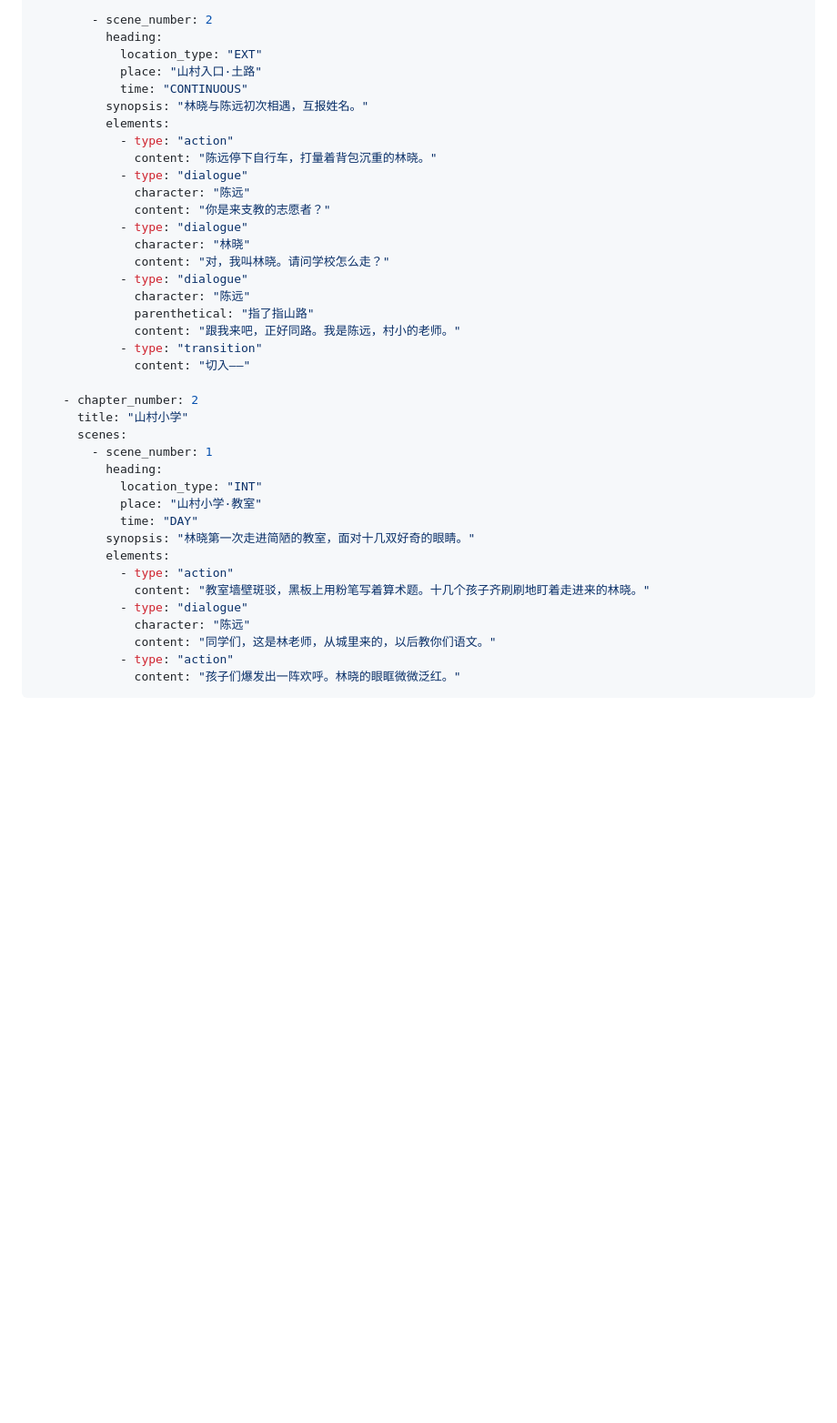
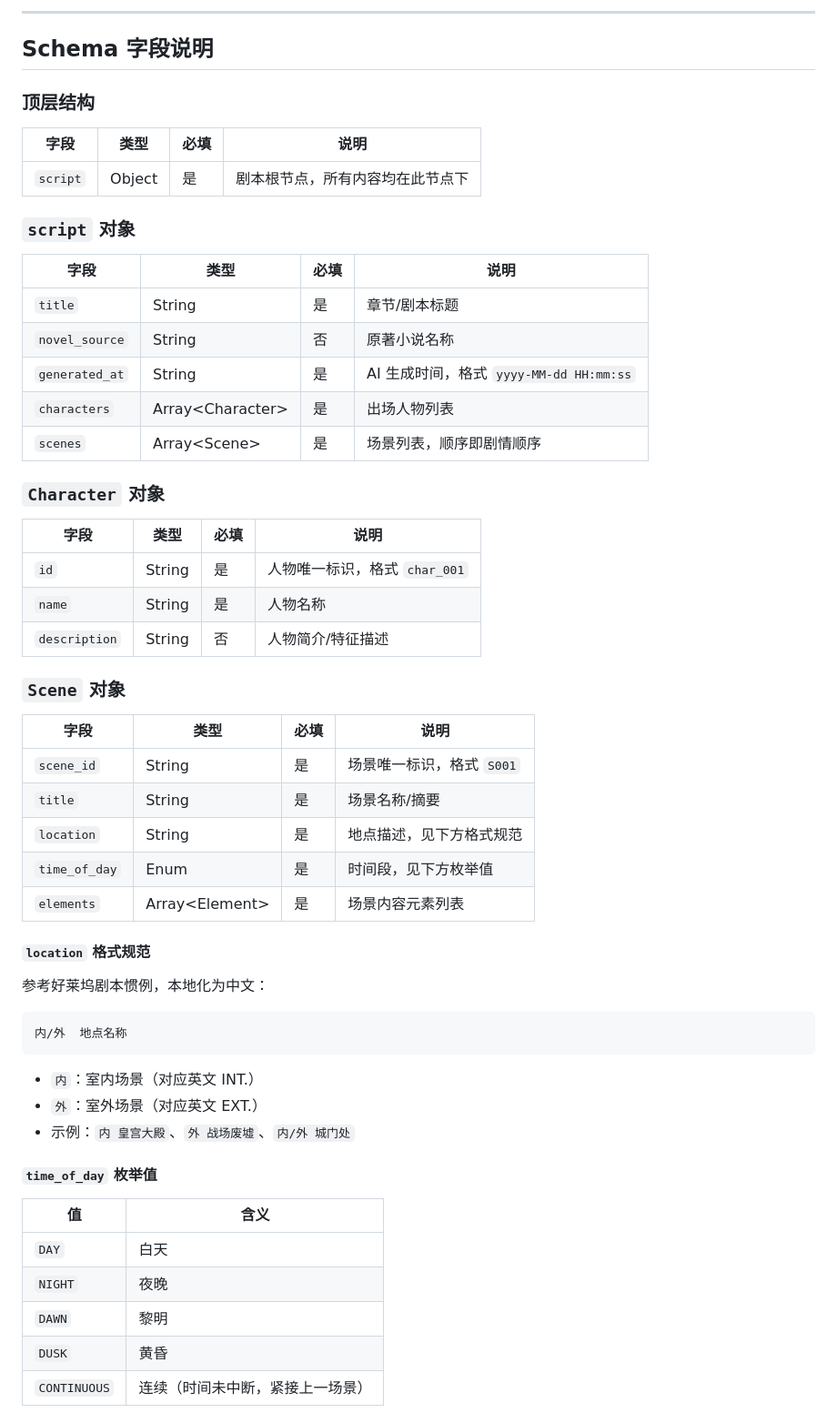
Before and after one commit to gsdf15846-netizen/QianNiu, a Markdown page: docs/yaml-schema.md, the part around one of its changes. Shown at 91% size. Rendered like a GitHub page; blank space fills up the shorter version.

````diff
--- a/docs/yaml-schema.md
+++ b/docs/yaml-schema.md
@@ -196,41 +54,61 @@ screenplay:
 
-        - scene_number: 2
-          heading:
-            location_type: "EXT"
-            place: "山村入口·土路"
-            time: "CONTINUOUS"
-          synopsis: "林晓与陈远初次相遇，互报姓名。"
-          elements:
-            - type: "action"
-              content: "陈远停下自行车，打量着背包沉重的林晓。"
-            - type: "dialogue"
-              character: "陈远"
-              content: "你是来支教的志愿者？"
-            - type: "dialogue"
-              character: "林晓"
-              content: "对，我叫林晓。请问学校怎么走？"
-            - type: "dialogue"
-              character: "陈远"
-              parenthetical: "指了指山路"
-              content: "跟我来吧，正好同路。我是陈远，村小的老师。"
-            - type: "transition"
-              content: "切入——"
+---
 
-    - chapter_number: 2
-      title: "山村小学"
-      scenes:
-        - scene_number: 1
-          heading:
-            location_type: "INT"
-            place: "山村小学·教室"
-            time: "DAY"
-          synopsis: "林晓第一次走进简陋的教室，面对十几双好奇的眼睛。"
-          elements:
-            - type: "action"
-              content: "教室墙壁斑驳，黑板上用粉笔写着算术题。十几个孩子齐刷刷地盯着走进来的林晓。"
-            - type: "dialogue"
-              character: "陈远"
-              content: "同学们，这是林老师，从城里来的，以后教你们语文。"
-            - type: "action"
-              content: "孩子们爆发出一阵欢呼。林晓的眼眶微微泛红。"
+## Schema 字段说明
+
+### 顶层结构
+
+| 字段 | 类型 | 必填 | 说明 |
+|------|------|------|------|
+| `script` | Object | 是 | 剧本根节点，所有内容均在此节点下 |
+
+### `script` 对象
+
+| 字段 | 类型 | 必填 | 说明 |
+|------|------|------|------|
+| `title` | String | 是 | 章节/剧本标题 |
+| `novel_source` | String | 否 | 原著小说名称 |
+| `generated_at` | String | 是 | AI 生成时间，格式 `yyyy-MM-dd HH:mm:ss` |
+| `characters` | Array\<Character\> | 是 | 出场人物列表 |
+| `scenes` | Array\<Scene\> | 是 | 场景列表，顺序即剧情顺序 |
+
+### `Character` 对象
+
+| 字段 | 类型 | 必填 | 说明 |
+|------|------|------|------|
+| `id` | String | 是 | 人物唯一标识，格式 `char_001` |
+| `name` | String | 是 | 人物名称 |
+| `description` | String | 否 | 人物简介/特征描述 |
+
+### `Scene` 对象
+
+| 字段 | 类型 | 必填 | 说明 |
+|------|------|------|------|
+| `scene_id` | String | 是 | 场景唯一标识，格式 `S001` |
+| `title` | String | 是 | 场景名称/摘要 |
+| `location` | String | 是 | 地点描述，见下方格式规范 |
+| `time_of_day` | Enum | 是 | 时间段，见下方枚举值 |
+| `elements` | Array\<Element\> | 是 | 场景内容元素列表 |
+
+#### `location` 格式规范
+
+参考好莱坞剧本惯例，本地化为中文：
+
 ```
+内/外  地点名称
+```
+
+- `内`：室内场景（对应英文 INT.）
+- `外`：室外场景（对应英文 EXT.）
+- 示例：`内 皇宫大殿`、`外 战场废墟`、`内/外 城门处`
+
+#### `time_of_day` 枚举值
+
+| 值 | 含义 |
+|----|------|
+| `DAY` | 白天 |
+| `NIGHT` | 夜晚 |
+| `DAWN` | 黎明 |
+| `DUSK` | 黄昏 |
+| `CONTINUOUS` | 连续（时间未中断，紧接上一场景） |
+
````
Also changed, not shown: other parts of docs/yaml-schema.md (+116 -180 lines).
